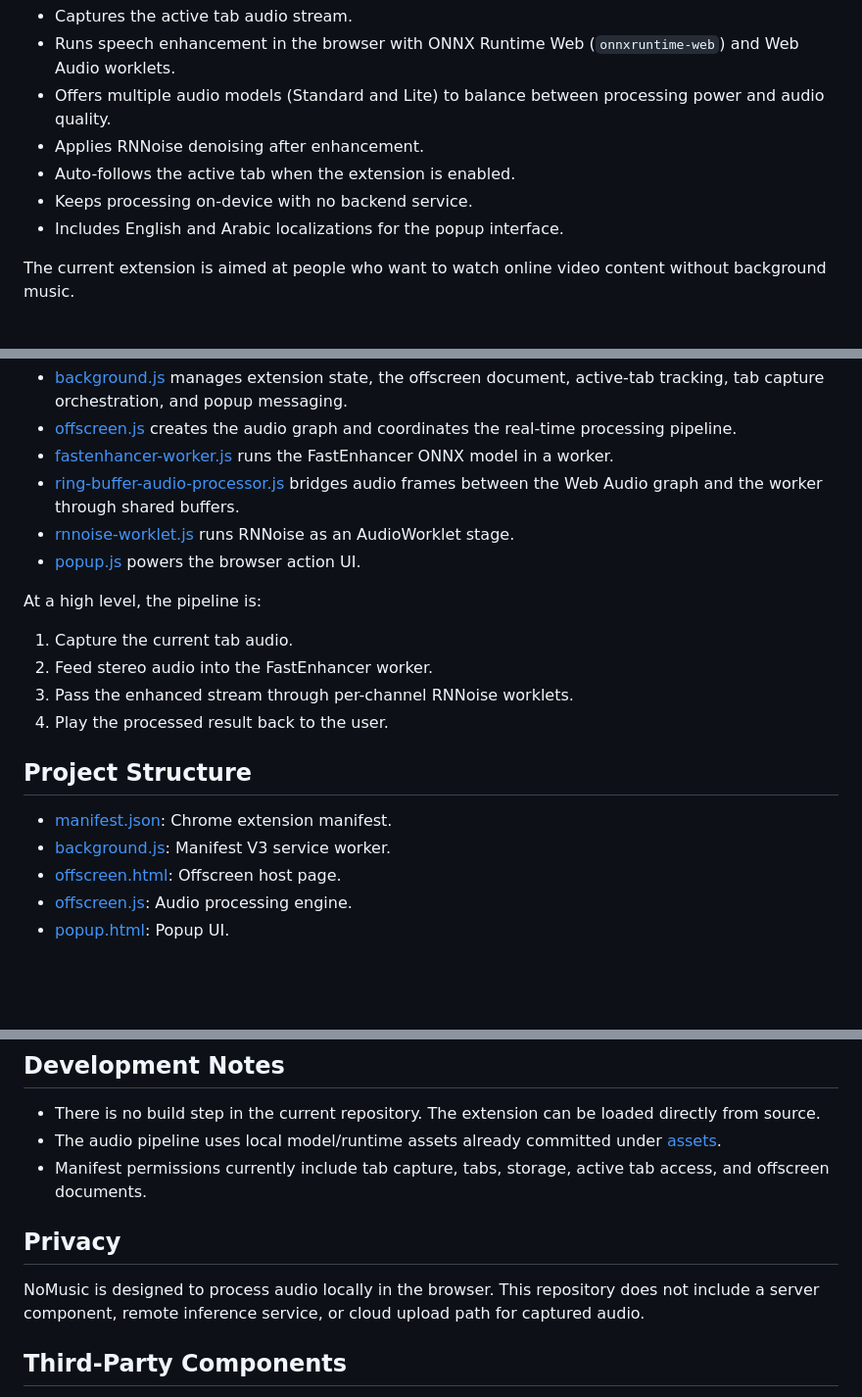
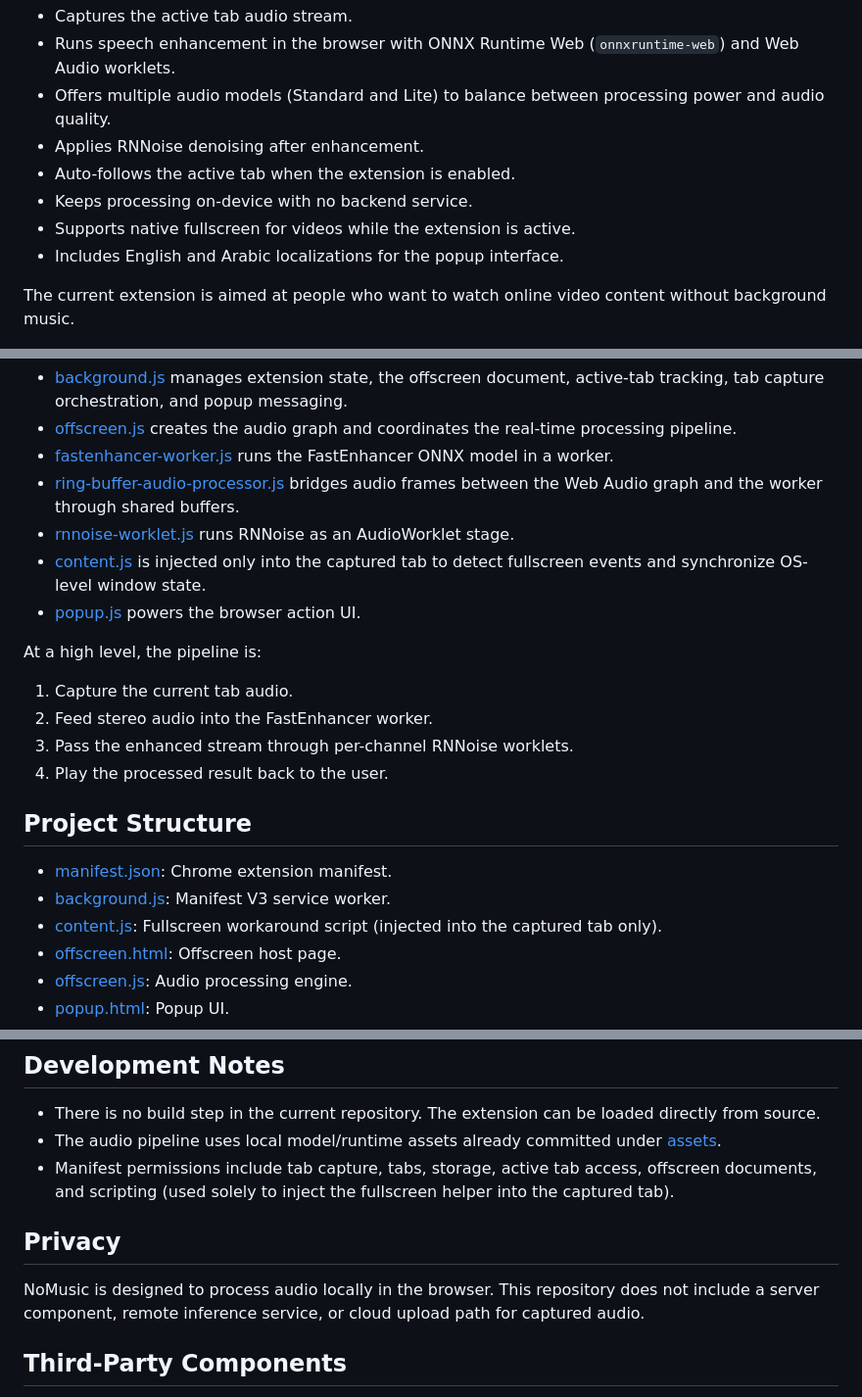
Before and after one commit to mohamedsadiqaguenaou/NoMusic, a Markdown page: README.md, 3 parts joined by grey strips. Shown at 98% size. Drawn GitHub-style; blank space fills up the shorter version.

```diff
--- a/README.md
+++ b/README.md
@@ -22,6 +21,7 @@ NoMusic is a browser extension that removes background music from tab audio in r
 - Applies RNNoise denoising after enhancement.
 - Auto-follows the active tab when the extension is enabled.
 - Keeps processing on-device with no backend service.
+- Supports native fullscreen for videos while the extension is active.
 - Includes English and Arabic localizations for the popup interface.
 
 The current extension is aimed at people who want to watch online video content without background music.
@@ -35,6 +35,7 @@ The extension is built around a Manifest V3 service worker and an offscreen docu
 - [fastenhancer-worker.js](fastenhancer-worker.js) runs the FastEnhancer ONNX model in a worker.
 - [ring-buffer-audio-processor.js](ring-buffer-audio-processor.js) bridges audio frames between the Web Audio graph and the worker through shared buffers.
 - [rnnoise-worklet.js](rnnoise-worklet.js) runs RNNoise as an AudioWorklet stage.
+- [content.js](content.js) is injected only into the captured tab to detect fullscreen events and synchronize OS-level window state.
 - [popup.js](popup.js) powers the browser action UI.
 
 At a high level, the pipeline is:
@@ -48,6 +49,7 @@ At a high level, the pipeline is:
 
 - [manifest.json](manifest.json): Chrome extension manifest.
 - [background.js](background.js): Manifest V3 service worker.
+- [content.js](content.js): Fullscreen workaround script (injected into the captured tab only).
 - [offscreen.html](offscreen.html): Offscreen host page.
 - [offscreen.js](offscreen.js): Audio processing engine.
 - [popup.html](popup.html): Popup UI.
@@ -68,11 +70,12 @@ At a high level, the pipeline is:
 
 - There is no build step in the current repository. The extension can be loaded directly from source.
 - The audio pipeline uses local model/runtime assets already committed under [assets](assets).
-- Manifest permissions currently include tab capture, tabs, storage, active tab access, and offscreen documents.
+- Manifest permissions include tab capture, tabs, storage, active tab access, offscreen documents, and scripting (used solely to inject the fullscreen helper into the captured tab).
 
 ## Privacy
 
 NoMusic is designed to process audio locally in the browser. This repository does not include a server component, remote inference service, or cloud upload path for captured audio.
+
 
 ## Third-Party Components
 
```
Also changed, not shown: other parts of README.md (+0 -1 lines).
